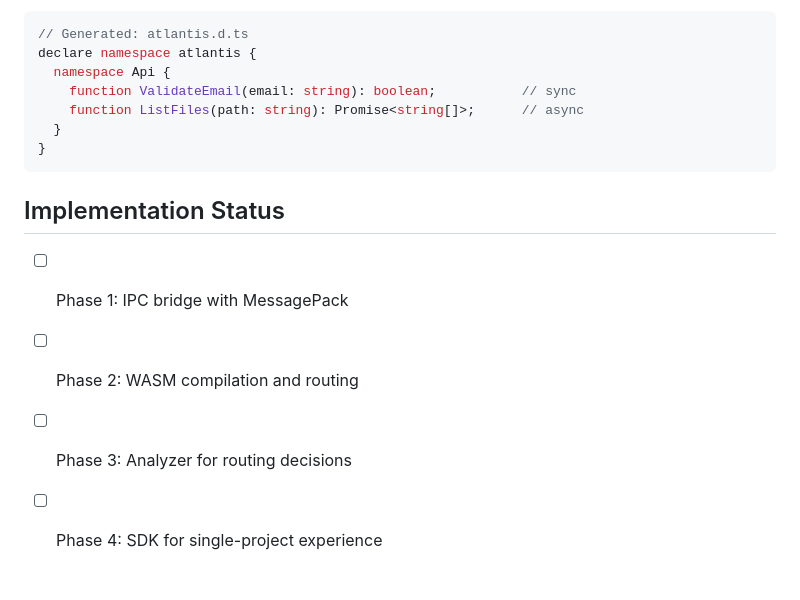
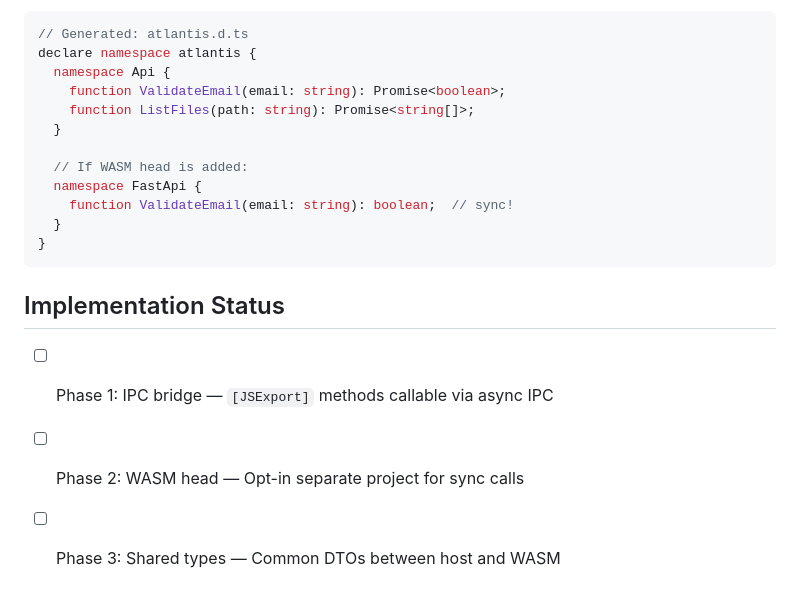
Before and after one commit to agocke/atlantis, a Markdown page: docs/js-bridge.md, the part around one of its changes. Drawn GitHub-style.

````diff
--- a/docs/js-bridge.md
+++ b/docs/js-bridge.md
@@ -142,15 +138,19 @@ The build generates TypeScript definitions for all exported methods:
 // Generated: atlantis.d.ts
 declare namespace atlantis {
   namespace Api {
-    function ValidateEmail(email: string): boolean;           // sync
-    function ListFiles(path: string): Promise<string[]>;      // async
+    function ValidateEmail(email: string): Promise<boolean>;
+    function ListFiles(path: string): Promise<string[]>;
+  }
+
+  // If WASM head is added:
+  namespace FastApi {
+    function ValidateEmail(email: string): boolean;  // sync!
   }
 }
 ```
 
 ## Implementation Status
 
-- [ ] Phase 1: IPC bridge with MessagePack
-- [ ] Phase 2: WASM compilation and routing
-- [ ] Phase 3: Analyzer for routing decisions
-- [ ] Phase 4: SDK for single-project experience
+- [ ] Phase 1: IPC bridge — `[JSExport]` methods callable via async IPC
+- [ ] Phase 2: WASM head — Opt-in separate project for sync calls
+- [ ] Phase 3: Shared types — Common DTOs between host and WASM
````
Also changed, not shown: other parts of docs/js-bridge.md (+72 -76 lines).
